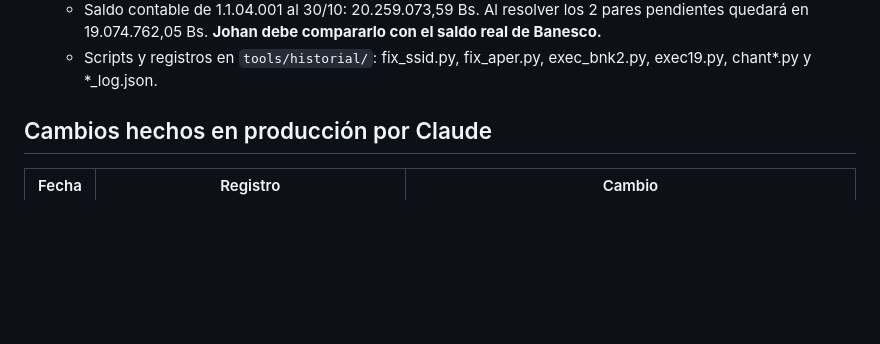
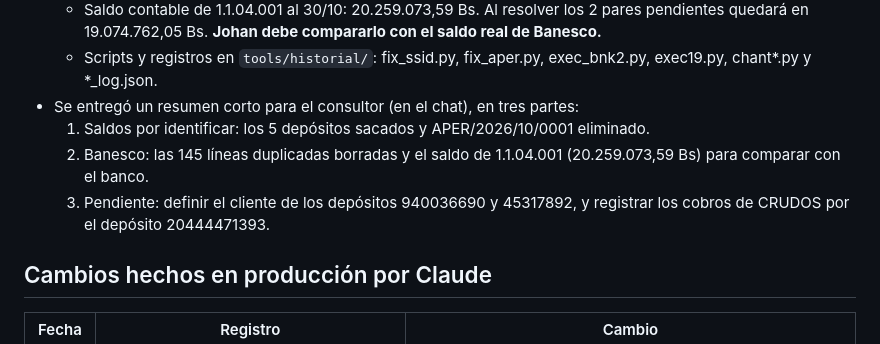
Before and after one commit to lstuard-gonzalez/manuales, a Markdown page: CONVERSACION.md, the part around the change. Rendered like a GitHub page; blank space fills up the shorter version.

Commit message:
docs(conversacion): resumen para el consultor de las correcciones del 03/11
Co-Authored-By: Claude Opus 5.5 <noreply@anthropic.com>
Claude-Session: https://claude.ai/code/session_012G7rDzCGgXdqyg1cPT8wfi

```diff
--- a/CONVERSACION.md
+++ b/CONVERSACION.md
@@ -170,6 +170,10 @@ Consulta de solo lectura: los 28 apuntes de octubre en 1.1.03.001 (sin contar la
   - Los estados 35, 41 y 42 quedaron encadenados, completos y válidos. Los estados empiezan en 0 el 01/10, así que su saldo no es el del banco.
   - Saldo contable de 1.1.04.001 al 30/10: 20.259.073,59 Bs. Al resolver los 2 pares pendientes quedará en 19.074.762,05 Bs. **Johan debe compararlo con el saldo real de Banesco.**
   - Scripts y registros en `tools/historial/`: fix_ssid.py, fix_aper.py, exec_bnk2.py, exec19.py, chant*.py y *_log.json.
+- Se entregó un resumen corto para el consultor (en el chat), en tres partes:
+  1. Saldos por identificar: los 5 depósitos sacados y APER/2026/10/0001 eliminado.
+  2. Banesco: las 145 líneas duplicadas borradas y el saldo de 1.1.04.001 (20.259.073,59 Bs) para comparar con el banco.
+  3. Pendiente: definir el cliente de los depósitos 940036690 y 45317892, y registrar los cobros de CRUDOS por el depósito 20444471393.
 
 ## Cambios hechos en producción por Claude
 
```
